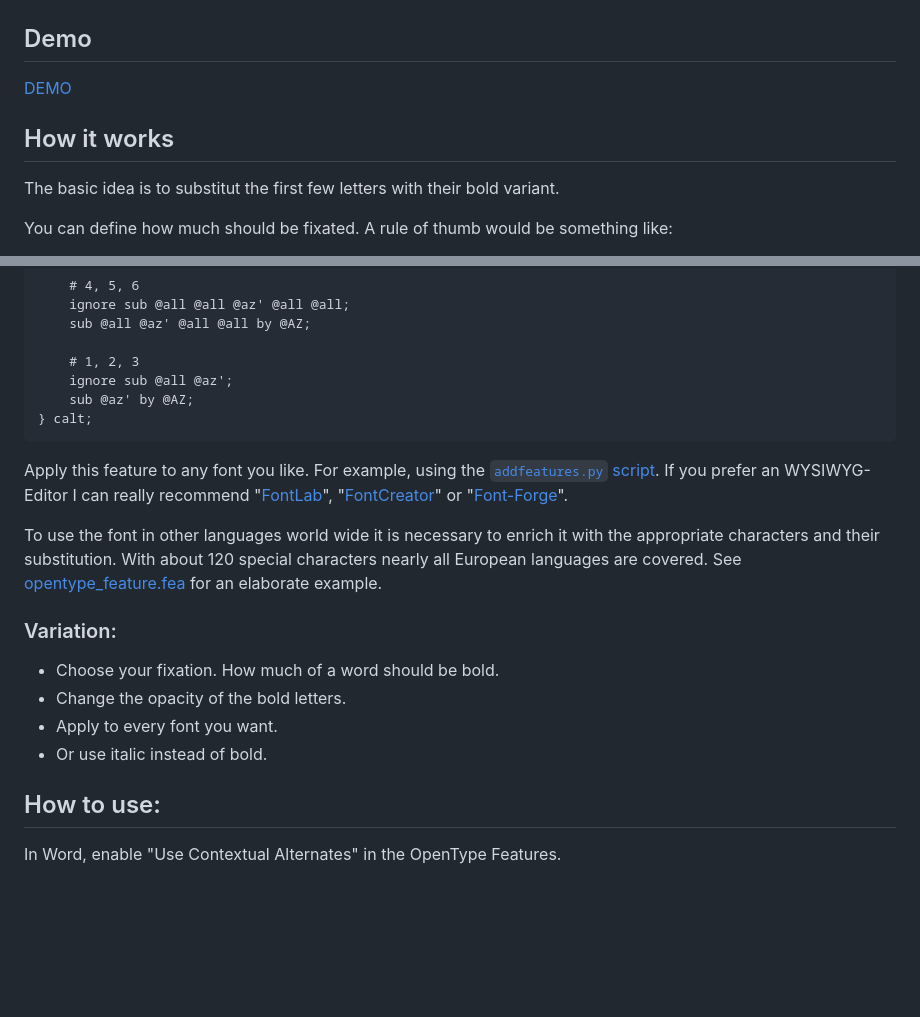
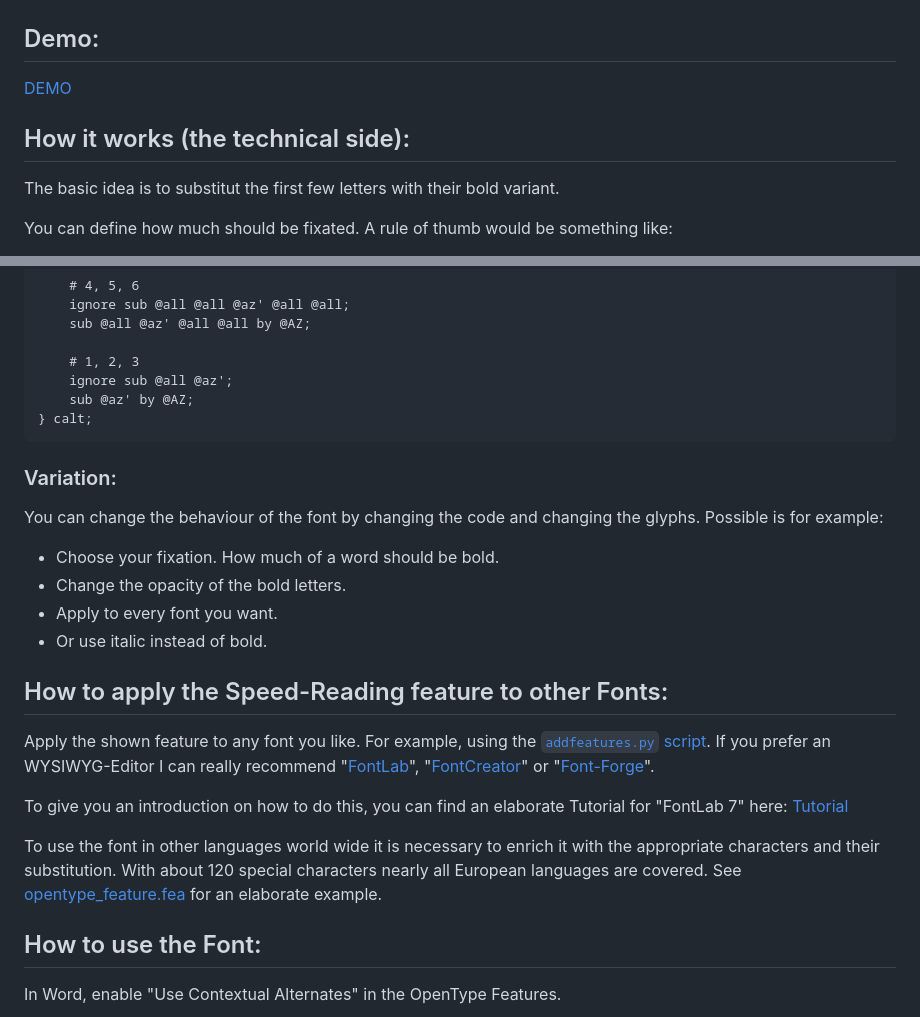
Before and after one commit to Born2Root/Fast-Font, a Markdown page: README.md, 2 parts joined by grey strips. Drawn GitHub-style; blank space fills up the shorter version.

Commit message:
Update README.md
Updated README with Links to the Tutorial and the KOBO solution

````diff
--- a/README.md
+++ b/README.md
@@ -6,11 +6,11 @@ This font provides faster reading through facilitating the reading process by gu
 
 ![Demo GIF](Fast-Font.gif)
 
-## Demo
+## Demo:
 
 [DEMO](https://Born2Root.github.io/Fast-Font)
 
-## How it works
+## How it works (the technical side):
 
 The basic idea is to substitut the first few letters with their bold variant.
 
@@ -49,21 +49,28 @@ feature calt {
 } calt;
 ```
 
-Apply this feature to any font you like. For example, using the [`addfeatures.py` script](https://github.com/simoncozens/test-fonts/blob/master/addfeatures.py).
-If you prefer an WYSIWYG-Editor I can really recommend "[FontLab](https://www.fontlab.com/)", "[FontCreator](https://www.high-logic.com/font-editor/fontcreator)" or "[Font-Forge](https://fontforge.org/)".
-
-To use the font in other languages world wide it is necessary to enrich it with the appropriate characters and their substitution.
-With about 120 special characters nearly all European languages are covered.
-See [opentype_feature.fea](opentype_feature.fea) for an elaborate example.
-
 ### Variation:
+You can change the behaviour of the font by changing the code and changing the glyphs.
+Possible is for example:
 
 -   Choose your fixation. How much of a word should be bold.
 -   Change the opacity of the bold letters.
 -   Apply to every font you want.
 -   Or use italic instead of bold.
 
-## How to use:
+## How to apply the Speed-Reading feature to other Fonts:
+
+Apply the shown feature to any font you like. For example, using the [`addfeatures.py` script](https://github.com/simoncozens/test-fonts/blob/master/addfeatures.py).
+If you prefer an WYSIWYG-Editor I can really recommend "[FontLab](https://www.fontlab.com/)", "[FontCreator](https://www.high-logic.com/font-editor/fontcreator)" or "[Font-Forge](https://fontforge.org/)".
+
+To give you an introduction on how to do this, you can find an elaborate Tutorial for "FontLab 7" here: [Tutorial](https://github.com/Born2Root/Fast-Font/blob/main/README_Tutorial.md)
+
+To use the font in other languages world wide it is necessary to enrich it with the appropriate characters and their substitution.
+With about 120 special characters nearly all European languages are covered.
+See [opentype_feature.fea](opentype_feature.fea) for an elaborate example.
+
+
+## How to use the Font:
 
 In Word, enable "Use Contextual Alternates" in the OpenType Features.
 
````
Also changed, not shown: other parts of README.md (+5 -0 lines).
